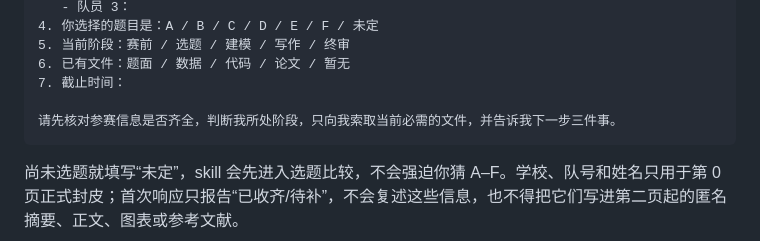
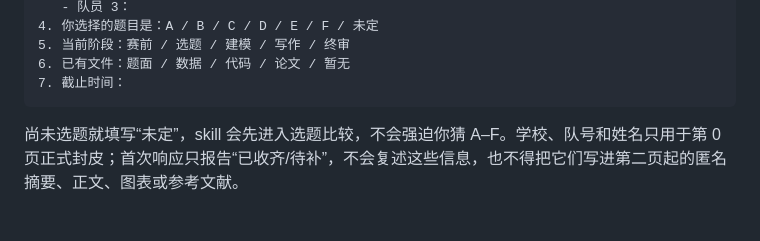
Before and after one commit to siyunhao2025-beep/Huaweibei-cool, a Markdown page: README.md, the part around the change. Drawn GitHub-style; blank space fills up the shorter version.

````diff
--- a/README.md
+++ b/README.md
@@ -37,8 +37,6 @@
 5. 当前阶段：赛前 / 选题 / 建模 / 写作 / 终审
 6. 已有文件：题面 / 数据 / 代码 / 论文 / 暂无
 7. 截止时间：
-
-请先核对参赛信息是否齐全，判断我所处阶段，只向我索取当前必需的文件，并告诉我下一步三件事。
 ```
 
 尚未选题就填写“未定”，skill 会先进入选题比较，不会强迫你猜 A–F。学校、队号和姓名只用于第 0 页正式封皮；首次响应只报告“已收齐/待补”，不会复述这些信息，也不得把它们写进第二页起的匿名摘要、正文、图表或参考文献。
````
Also changed, not shown: SKILL.md (+0 -2 lines).
